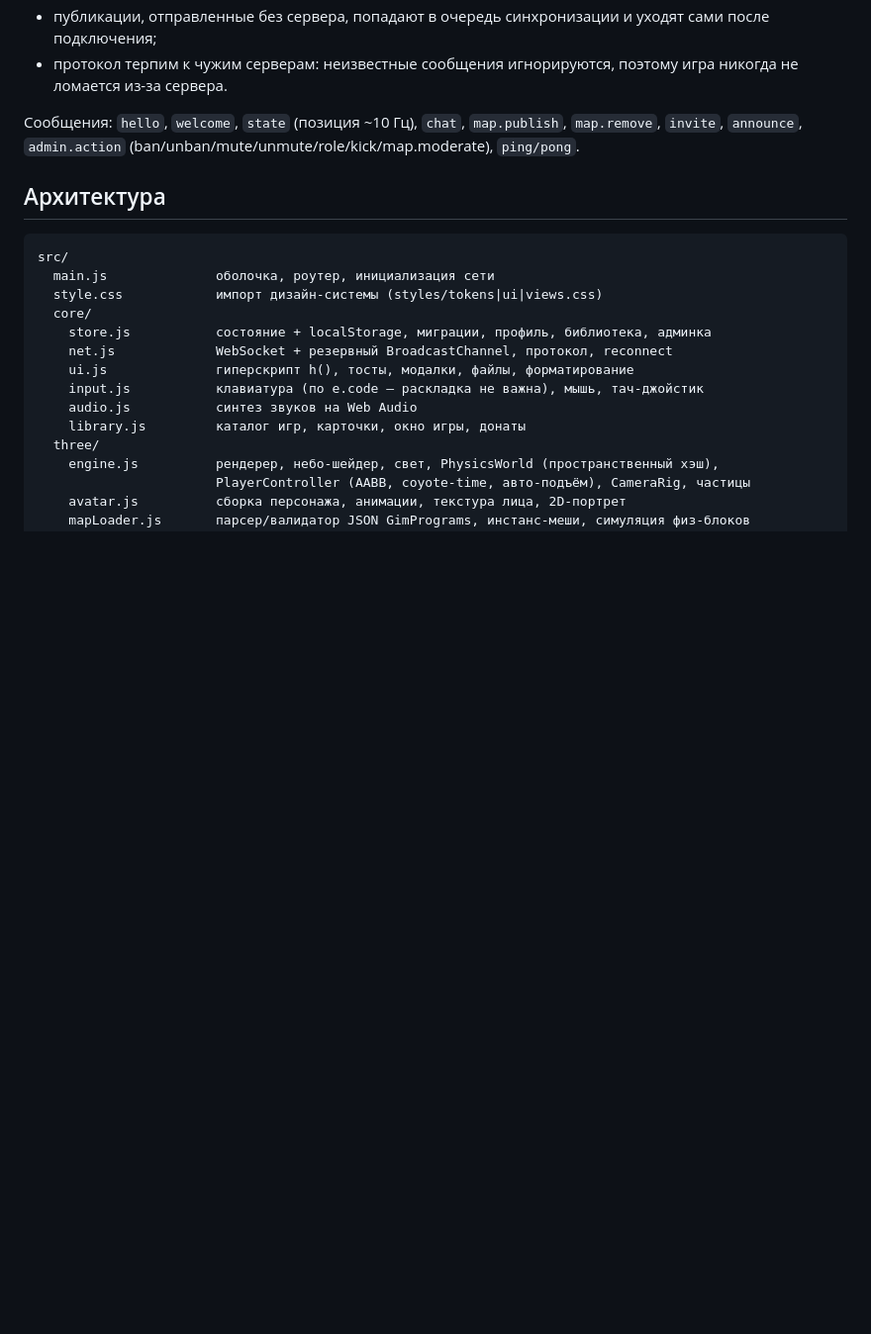
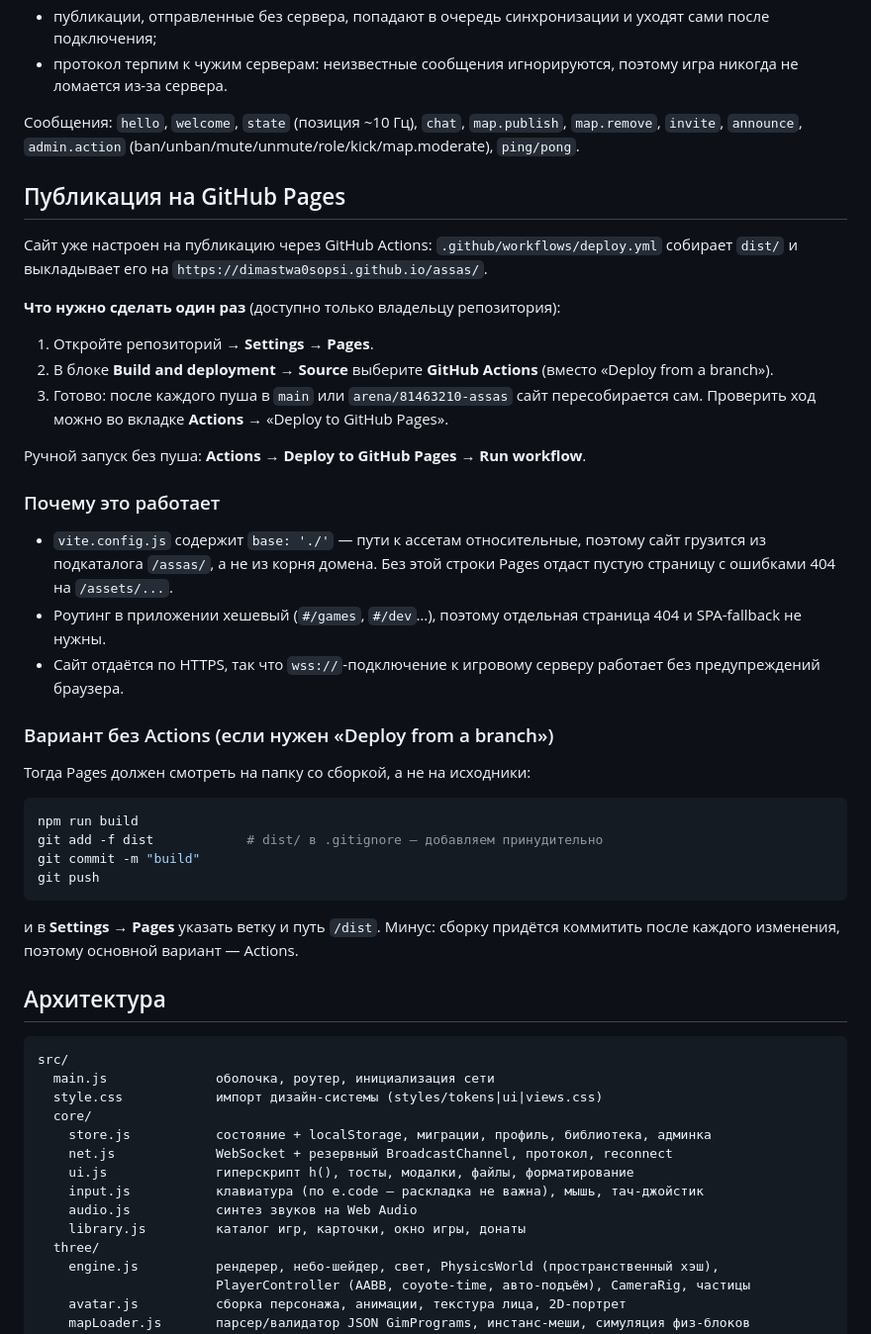
Before and after one commit to Dimastwa0sopsi/assas, a Markdown page: README.md, the part around the change. Shown at 99% size. Rendered like a GitHub page; blank space fills up the shorter version.

Commit message:
README: инструкция по публикации на GitHub Pages
Co-authored-by: arena-agent <297053741+arena-agent@users.noreply.github.com>

````diff
--- a/README.md
+++ b/README.md
@@ -54,6 +54,37 @@ npm test         # 28 тестов: разбор карт, физика, хра
 
 Сообщения: `hello`, `welcome`, `state` (позиция ~10 Гц), `chat`, `map.publish`, `map.remove`, `invite`, `announce`, `admin.action` (ban/unban/mute/unmute/role/kick/map.moderate), `ping/pong`.
 
+## Публикация на GitHub Pages
+
+Сайт уже настроен на публикацию через GitHub Actions: `.github/workflows/deploy.yml` собирает `dist/` и выкладывает его на `https://dimastwa0sopsi.github.io/assas/`.
+
+**Что нужно сделать один раз** (доступно только владельцу репозитория):
+
+1. Откройте репозиторий → **Settings → Pages**.
+2. В блоке **Build and deployment → Source** выберите **GitHub Actions** (вместо «Deploy from a branch»).
+3. Готово: после каждого пуша в `main` или `arena/81463210-assas` сайт пересобирается сам. Проверить ход можно во вкладке **Actions** → «Deploy to GitHub Pages».
+
+Ручной запуск без пуша: **Actions → Deploy to GitHub Pages → Run workflow**.
+
+### Почему это работает
+
+- `vite.config.js` содержит `base: './'` — пути к ассетам относительные, поэтому сайт грузится из подкаталога `/assas/`, а не из корня домена. Без этой строки Pages отдаст пустую страницу с ошибками 404 на `/assets/...`.
+- Роутинг в приложении хешевый (`#/games`, `#/dev`…), поэтому отдельная страница 404 и SPA-fallback не нужны.
+- Сайт отдаётся по HTTPS, так что `wss://`-подключение к игровому серверу работает без предупреждений браузера.
+
+### Вариант без Actions (если нужен «Deploy from a branch»)
+
+Тогда Pages должен смотреть на папку со сборкой, а не на исходники:
+
+```bash
+npm run build
+git add -f dist            # dist/ в .gitignore — добавляем принудительно
+git commit -m "build"
+git push
+```
+
+и в **Settings → Pages** указать ветку и путь `/dist`. Минус: сборку придётся коммитить после каждого изменения, поэтому основной вариант — Actions.
+
 ## Архитектура
 
 ```
````
